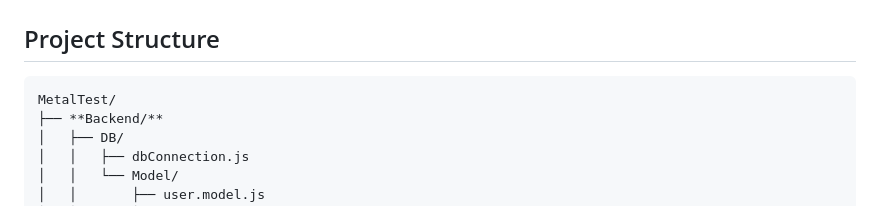
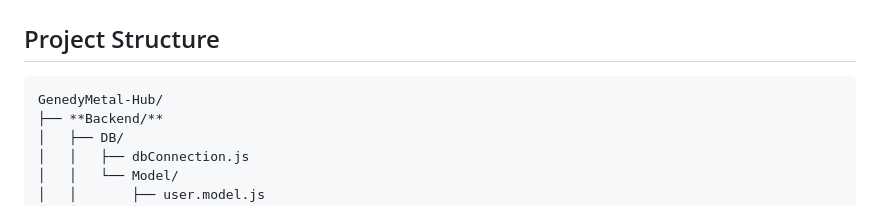
Before and after one commit to mustafagenedy/GenedyMetal-Hub, a Markdown page: README.md, the part around the change. Drawn GitHub-style.

````diff
--- a/README.md
+++ b/README.md
@@ -37,7 +37,7 @@ Genedy Metal is a full-stack web application for a premium aluminum solutions co
 
 ## Project Structure
 ```
-MetalTest/
+GenedyMetal-Hub/
 ├── **Backend/**
 │   ├── DB/
 │   │   ├── dbConnection.js
````
